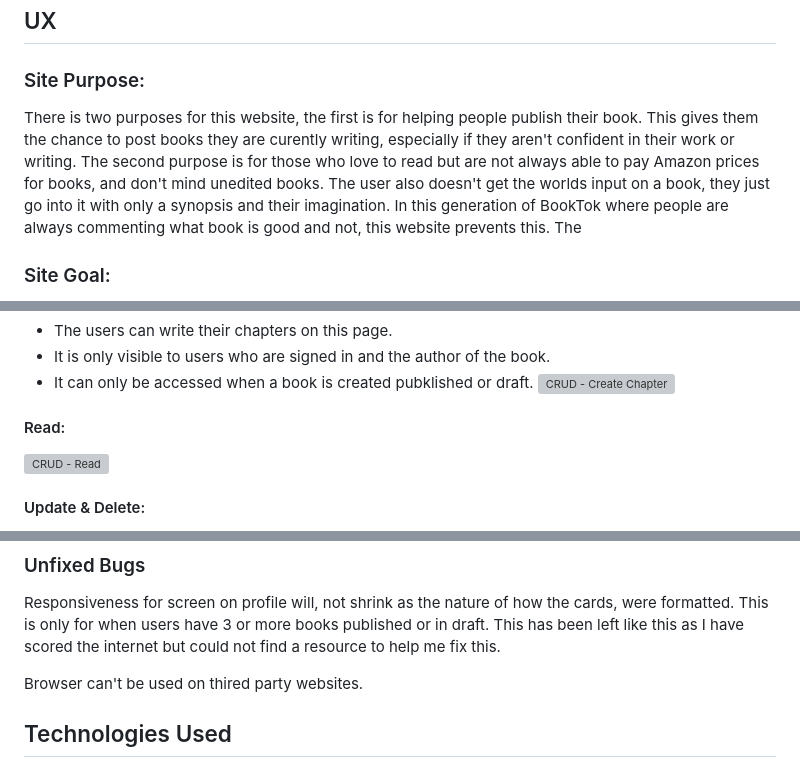
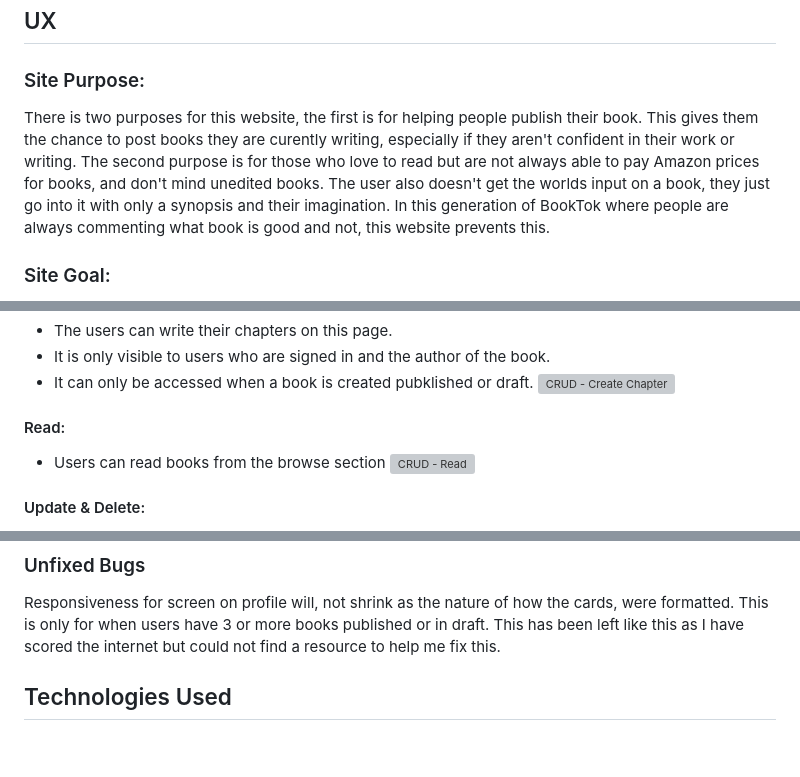
Before and after one commit to DanilleH22/inkpad_book, a Markdown page: README.md, 3 parts joined by grey strips. Drawn GitHub-style; blank space fills up the shorter version; grey boxes are pictures that could not be loaded.

Commit message:
Add to CRUD - read section

```diff
--- a/README.md
+++ b/README.md
@@ -39,7 +39,7 @@ The live link for "Inkpad" can be found [HERE](https://p4-inkpad-f8f405fd38c0.he
 
 ### Site Purpose:
 
-There is two purposes for this website, the first is for helping people publish their book. This gives them the chance to post books they are curently writing, especially if they aren't confident in their work or writing. The second purpose is for those who love to read but are not always able to pay Amazon prices for books, and don't mind unedited books. The user also doesn't get the worlds input on a book, they just go into it with only a synopsis and their imagination. In this generation of BookTok where people are always commenting what book is good and not, this website prevents this. The
+There is two purposes for this website, the first is for helping people publish their book. This gives them the chance to post books they are curently writing, especially if they aren't confident in their work or writing. The second purpose is for those who love to read but are not always able to pay Amazon prices for books, and don't mind unedited books. The user also doesn't get the worlds input on a book, they just go into it with only a synopsis and their imagination. In this generation of BookTok where people are always commenting what book is good and not, this website prevents this.
 
 ### Site Goal:
 The goal is to help authors publish their book, without having to worry about who likes it. The site purposely doesn't show you who's liked it or who bookmarked it, because the goal is to develop your writing skills and confidence in yourself.
@@ -214,6 +214,7 @@ All fonts were obtained from the Google Fonts library. I chose to stick with one
 ![CRUD - Create Chapter](static/images-readme/add_a_chapter.png)
 
 #### Read:
+- Users can read books from the browse section
 ![CRUD - Read](static/images-readme/browse.png)
 
 #### Update & Delete:
@@ -371,7 +372,6 @@ A manual test had to be completed to test that Javascript had to b created which
 ### Unfixed Bugs
 Responsiveness for screen on profile will, not shrink as the nature of how the cards, were formatted. This is only for when users have 3 or more books published or in draft. This has been left like this as I have scored the internet but could not find a resource to help me fix this.
 
-Browser can't be used on thired party websites.
 
 ## Technologies Used
 ### Main Languages Used
```
Also changed, not shown: other parts of README.md (+1 -1 lines).
